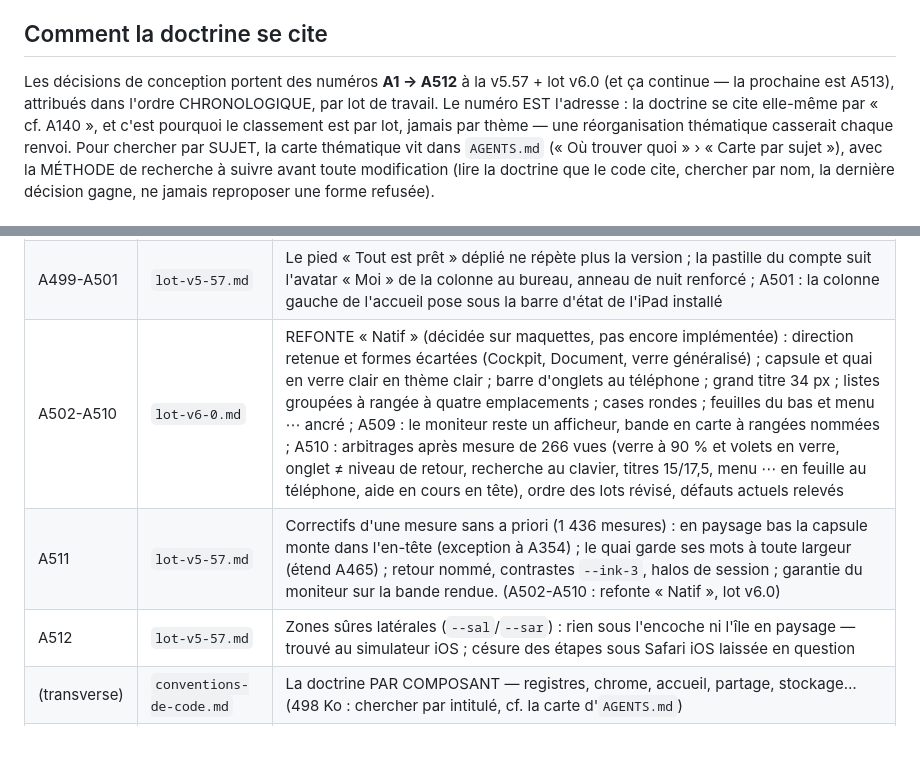
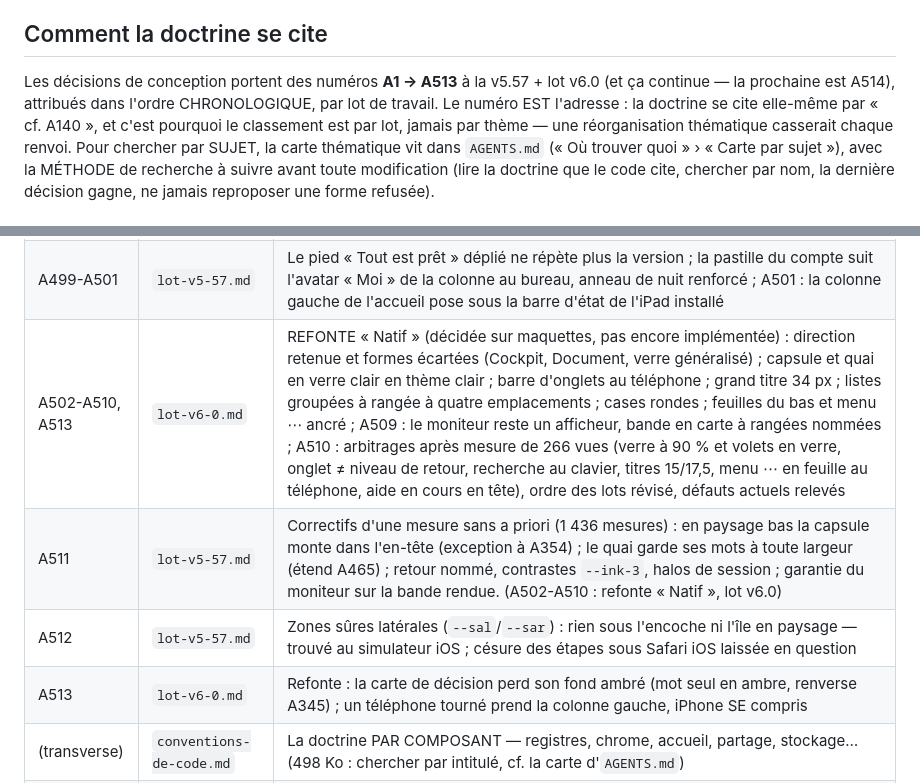
Before and after one commit to vgasque/aides-cognitives-checklist, a Markdown page: docs/README.md, 2 parts joined by grey strips. Drawn GitHub-style; blank space fills up the shorter version.

```diff
--- a/docs/README.md
+++ b/docs/README.md
@@ -8,8 +8,8 @@
 
 ## Comment la doctrine se cite
 
-Les décisions de conception portent des numéros **A1 → A512** à la v5.57 + lot v6.0 (et ça continue — la
-prochaine est A513), attribués dans
+Les décisions de conception portent des numéros **A1 → A513** à la v5.57 + lot v6.0 (et ça continue — la
+prochaine est A514), attribués dans
 l'ordre CHRONOLOGIQUE, par lot de travail. Le numéro EST l'adresse : la doctrine se cite
 elle-même par « cf. A140 », et c'est pourquoi le classement est par lot, jamais par thème — une
 réorganisation thématique casserait chaque renvoi. Pour chercher par SUJET, la carte thématique
@@ -133,9 +133,10 @@ décision gagne, ne jamais reproposer une forme refusée).
 | A494-A495 | `lot-v5-55.md` | Administration devient une page à sections ouverte depuis Moi : À traiter, comptes et bibliothèques à l'échelle (recherche, filtres, pages de 40, lot), règles confirmées ; une rangée de règles, retour au-dessus du titre à toute largeur |
 | A496-A498 | `lot-v5-56.md` | La collection se choisit à la création (rangée « Collections » de la pancarte d'identité, feuille à cases de l'accueil réutilisée), « Nouveau protocole » ; le voile d'une feuille absorbe le tap au lieu de le laisser passer à ce qu'il couvre ; le menu des catégories dit ce qu'est une catégorie |
 | A499-A501 | `lot-v5-57.md` | Le pied « Tout est prêt » déplié ne répète plus la version ; la pastille du compte suit l'avatar « Moi » de la colonne au bureau, anneau de nuit renforcé ; A501 : la colonne gauche de l'accueil pose sous la barre d'état de l'iPad installé |
-| A502-A510 | `lot-v6-0.md` | REFONTE « Natif » (décidée sur maquettes, pas encore implémentée) : direction retenue et formes écartées (Cockpit, Document, verre généralisé) ; capsule et quai en verre clair en thème clair ; barre d'onglets au téléphone ; grand titre 34 px ; listes groupées à rangée à quatre emplacements ; cases rondes ; feuilles du bas et menu ⋯ ancré ; A509 : le moniteur reste un afficheur, bande en carte à rangées nommées ; A510 : arbitrages après mesure de 266 vues (verre à 90 % et volets en verre, onglet ≠ niveau de retour, recherche au clavier, titres 15/17,5, menu ⋯ en feuille au téléphone, aide en cours en tête), ordre des lots révisé, défauts actuels relevés |
+| A502-A510, A513 | `lot-v6-0.md` | REFONTE « Natif » (décidée sur maquettes, pas encore implémentée) : direction retenue et formes écartées (Cockpit, Document, verre généralisé) ; capsule et quai en verre clair en thème clair ; barre d'onglets au téléphone ; grand titre 34 px ; listes groupées à rangée à quatre emplacements ; cases rondes ; feuilles du bas et menu ⋯ ancré ; A509 : le moniteur reste un afficheur, bande en carte à rangées nommées ; A510 : arbitrages après mesure de 266 vues (verre à 90 % et volets en verre, onglet ≠ niveau de retour, recherche au clavier, titres 15/17,5, menu ⋯ en feuille au téléphone, aide en cours en tête), ordre des lots révisé, défauts actuels relevés |
 | A511 | `lot-v5-57.md` | Correctifs d'une mesure sans a priori (1 436 mesures) : en paysage bas la capsule monte dans l'en-tête (exception à A354) ; le quai garde ses mots à toute largeur (étend A465) ; retour nommé, contrastes `--ink-3`, halos de session ; garantie du moniteur sur la bande rendue. (A502-A510 : refonte « Natif », lot v6.0) |
 | A512 | `lot-v5-57.md` | Zones sûres latérales (`--sal`/`--sar`) : rien sous l'encoche ni l'île en paysage — trouvé au simulateur iOS ; césure des étapes sous Safari iOS laissée en question |
+| A513 | `lot-v6-0.md` | Refonte : la carte de décision perd son fond ambré (mot seul en ambre, renverse A345) ; un téléphone tourné prend la colonne gauche, iPhone SE compris |
 | (transverse) | `conventions-de-code.md` | La doctrine PAR COMPOSANT — registres, chrome, accueil, partage, stockage… (498 Ko : chercher par intitulé, cf. la carte d'`AGENTS.md`) |
 | (transverse) | `garde-fous-et-audits.md` | L'histoire et la raison de chaque garde-fou `check-*` et de chaque piège de harnais — l'ancienne section « Avant chaque commit » d'`AGENTS.md`, reprise à l'octet à l'audit des instructions (31/10/2026) ; `AGENTS.md` garde la procédure |
 | C1-C135 | `doctrine-css.md` | Les commentaires longs du `<style>` d'index.html, repris à l'octet (A292) : un renvoi « doctrine-css.md C‹n› » dans la feuille se résout ici, sous l'id cité |
```
Also changed, not shown: AGENTS.md (+3 -3 lines), docs/decisions/lot-v6-0.md (+18 -0 lines).
